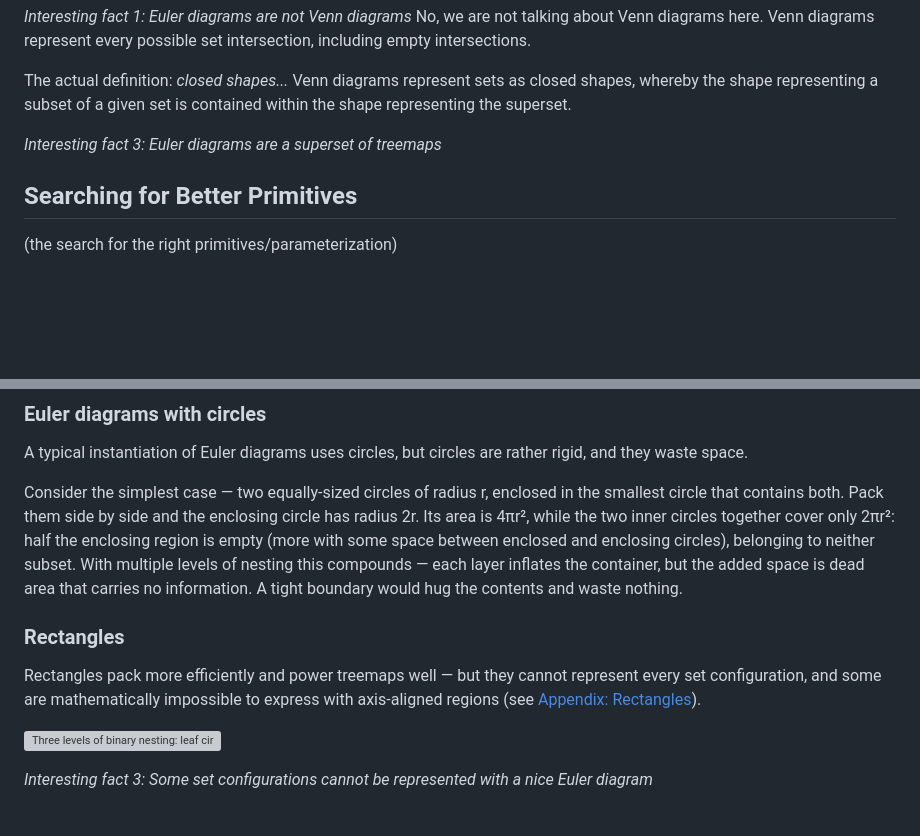
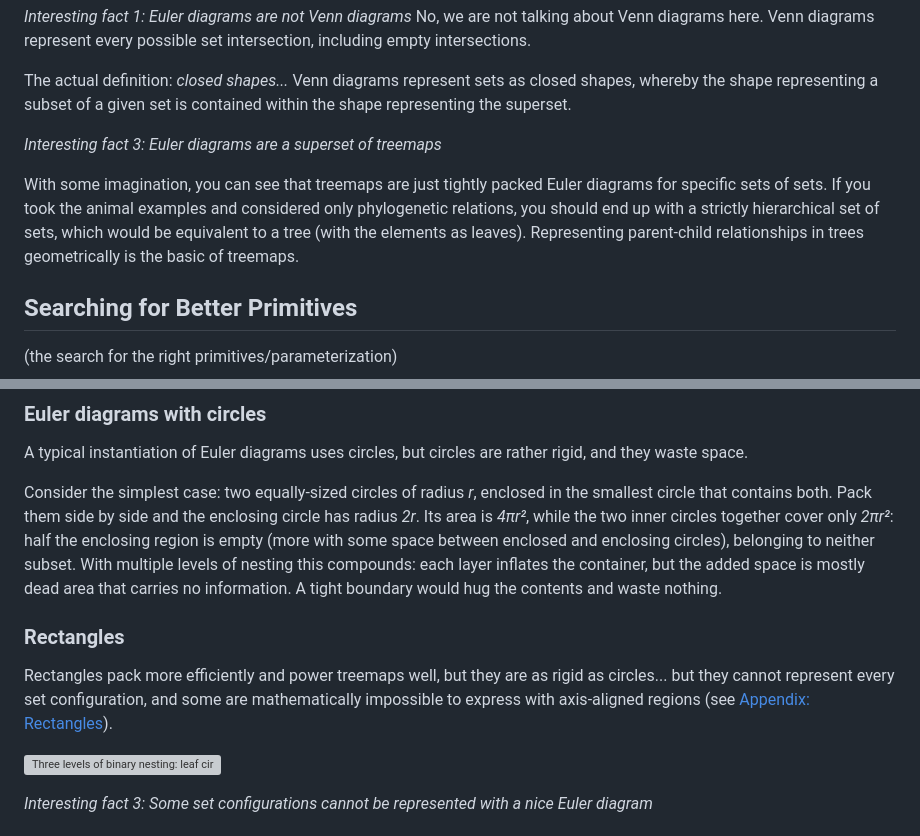
Before and after one commit to spectalizer/vizopt, a Markdown page: docs/blog/introducing-star-bubbles.md, 2 parts joined by grey strips. Drawn GitHub-style; blank space fills up the shorter version; grey boxes are pictures that could not be loaded.

Commit message:
docs: notes

```diff
--- a/docs/blog/introducing-star-bubbles.md
+++ b/docs/blog/introducing-star-bubbles.md
@@ -31,6 +31,9 @@ Venn diagrams represent sets as closed shapes, whereby the shape representing a
 
 *Interesting fact 3: Euler diagrams are a superset of treemaps*
 
+With some imagination, you can see that treemaps are just tightly packed Euler diagrams for specific sets of sets.
+If you took the animal examples and considered only phylogenetic relations, you should end up with a strictly hierarchical set of sets, which would be equivalent to a tree (with the elements as leaves). Representing parent-child relationships in trees geometrically is the basic of treemaps.
+
 ## Searching for Better Primitives
 (the search for the right primitives/parameterization)
 
@@ -42,11 +45,11 @@ We want to look for a nice *family* of shapes.
 
 A typical instantiation of Euler diagrams uses circles, but circles are rather rigid, and they waste space.
 
-Consider the simplest case — two equally-sized circles of radius r, enclosed in the smallest circle that contains both. Pack them side by side and the enclosing circle has radius 2r. Its area is 4πr², while the two inner circles together cover only 2πr²: half the enclosing region is empty (more with some space between enclosed and enclosing circles), belonging to neither subset. With multiple levels of nesting this compounds — each layer inflates the container, but the added space is dead area that carries no information. A tight boundary would hug the contents and waste nothing.
+Consider the simplest case: two equally-sized circles of radius *r*, enclosed in the smallest circle that contains both. Pack them side by side and the enclosing circle has radius *2r*. Its area is *4πr²*, while the two inner circles together cover only *2πr²*: half the enclosing region is empty (more with some space between enclosed and enclosing circles), belonging to neither subset. With multiple levels of nesting this compounds: each layer inflates the container, but the added space is mostly dead area that carries no information. A tight boundary would hug the contents and waste nothing.
 
 ### Rectangles
 
-Rectangles pack more efficiently and power treemaps well — but they cannot represent every set configuration, and some are mathematically impossible to express with axis-aligned regions (see [Appendix: Rectangles](#appendix-rectangles)).
+Rectangles pack more efficiently and power treemaps well, but they are as rigid as circles... but they cannot represent every set configuration, and some are mathematically impossible to express with axis-aligned regions (see [Appendix: Rectangles](#appendix-rectangles)).
 
 ![Three levels of binary nesting: leaf circles cover only 12.5% of the enclosing area.](img/circle_nesting.svg)
 
```
